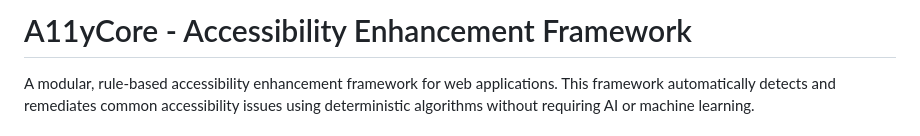
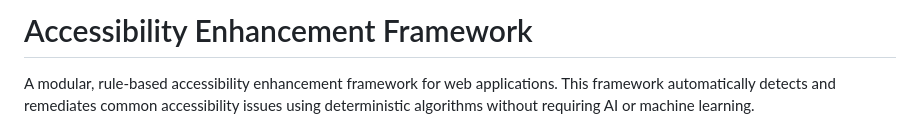
Before and after one commit to olalekan7857/Accessibility-framework, a Markdown page: README.md, the part around the change. Rendered like a GitHub page.

Commit message:
Update README.mdA11y removed from the framwork name

```diff
--- a/README.md
+++ b/README.md
@@ -1,4 +1,4 @@
-# A11yCore - Accessibility Enhancement Framework
+# Accessibility Enhancement Framework
 
 A modular, rule-based accessibility enhancement framework for web applications. This framework automatically detects and remediates common accessibility issues using deterministic algorithms without requiring AI or machine learning.
 
```
